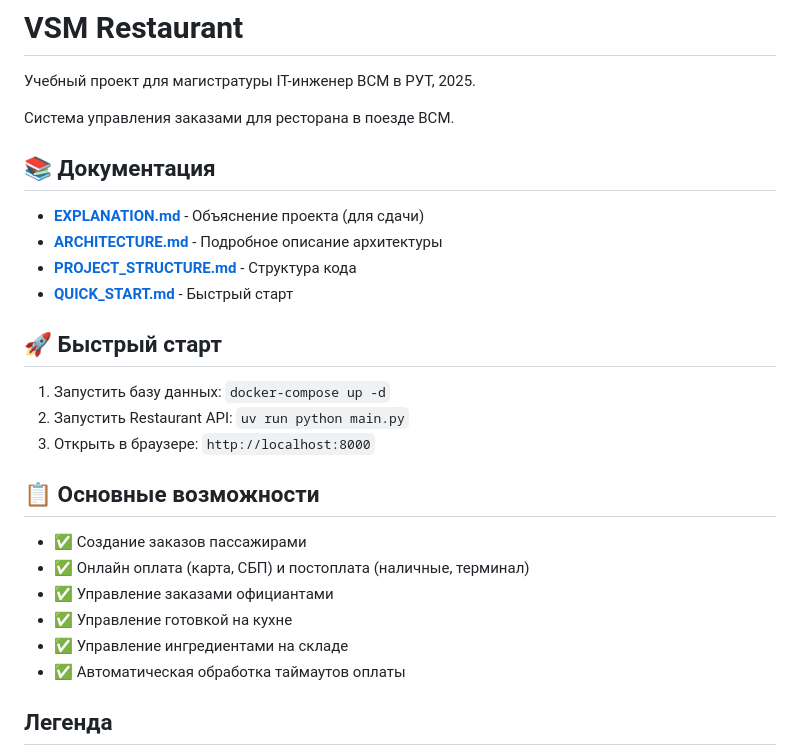
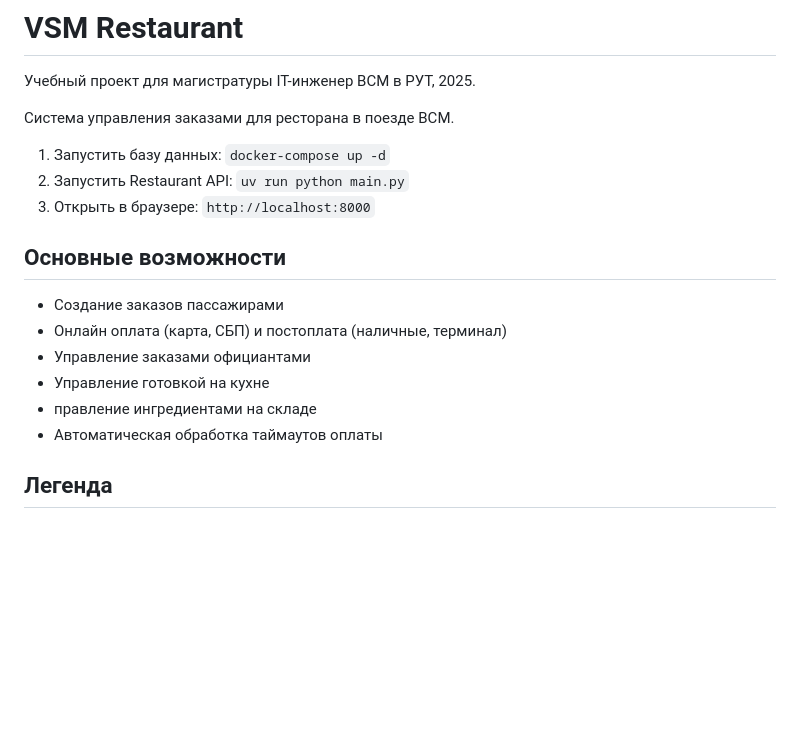
Before and after one commit to WhiteRavenClaw/vsm-restaraunt_plus_payment_service, a Markdown page: README.md, the part around the change. GitHub-like rendering; blank space fills up the shorter version.

```diff
--- a/README.md
+++ b/README.md
@@ -4,27 +4,19 @@
 
 Система управления заказами для ресторана в поезде ВСМ.
 
-## 📚 Документация
-
-- **[EXPLANATION.md](EXPLANATION.md)** - Объяснение проекта (для сдачи)
-- **[ARCHITECTURE.md](ARCHITECTURE.md)** - Подробное описание архитектуры
-- **[PROJECT_STRUCTURE.md](PROJECT_STRUCTURE.md)** - Структура кода
-- **[QUICK_START.md](QUICK_START.md)** - Быстрый старт
-
-## 🚀 Быстрый старт
 
 1. Запустить базу данных: `docker-compose up -d`
 2. Запустить Restaurant API: `uv run python main.py`
 3. Открыть в браузере: `http://localhost:8000`
 
-## 📋 Основные возможности
+## Основные возможности
 
-- ✅ Создание заказов пассажирами
-- ✅ Онлайн оплата (карта, СБП) и постоплата (наличные, терминал)
-- ✅ Управление заказами официантами
-- ✅ Управление готовкой на кухне
-- ✅ Управление ингредиентами на складе
-- ✅ Автоматическая обработка таймаутов оплаты
+- Создание заказов пассажирами
+- Онлайн оплата (карта, СБП) и постоплата (наличные, терминал)
+- Управление заказами официантами
+- Управление готовкой на кухне
+- правление ингредиентами на складе
+- Автоматическая обработка таймаутов оплаты
 
 ## Легенда
 Напоминаю, что по легенде мы делаем сервис для питания пассажиров на борту поезда ВСМ. Ниже - краткий конспект того, что мы обсуждали на прошлом занятии.
```
